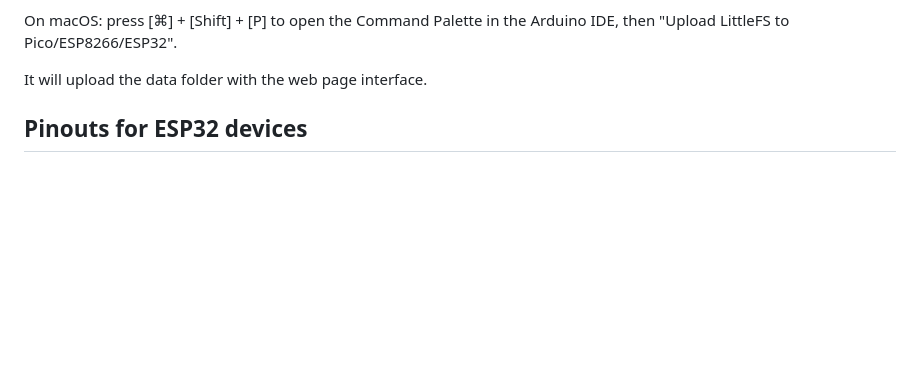
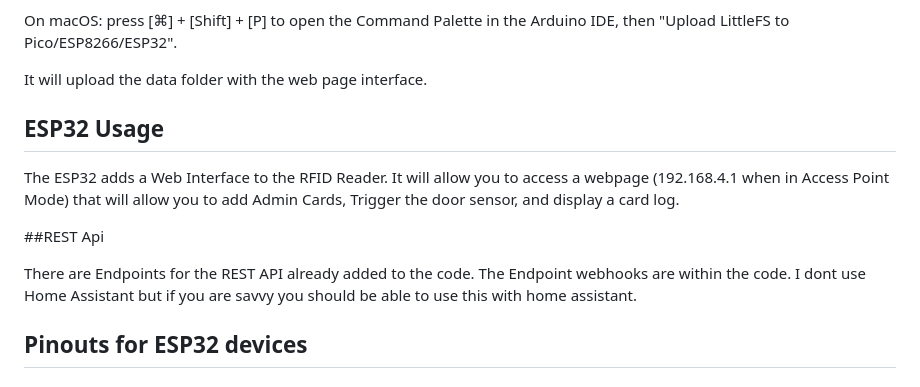
Before and after one commit to Hamspiced/HID-Arduino-AccessController, a Markdown page: README.md, the part around the change. GitHub-like rendering; blank space fills up the shorter version.

```diff
--- a/README.md
+++ b/README.md
@@ -123,6 +123,16 @@ On macOS: press [⌘] + [Shift] + [P] to open the Command Palette in the Arduino
 It will upload the data folder with the web page interface.
 
 
+  ## ESP32 Usage
+
+The ESP32 adds a Web Interface to the RFID Reader.  It will allow you to access a webpage (192.168.4.1 when in Access Point Mode) that will allow you to add Admin Cards, Trigger the door sensor, and display a card log.
+
+  ##REST Api
+
+  There are Endpoints for the REST API already added to the code.  The Endpoint webhooks are within the code.  I dont use Home Assistant but if you are savvy you should be able to use this with home assistant.
+
+
+
 
 ## Pinouts for ESP32 devices
 
```
